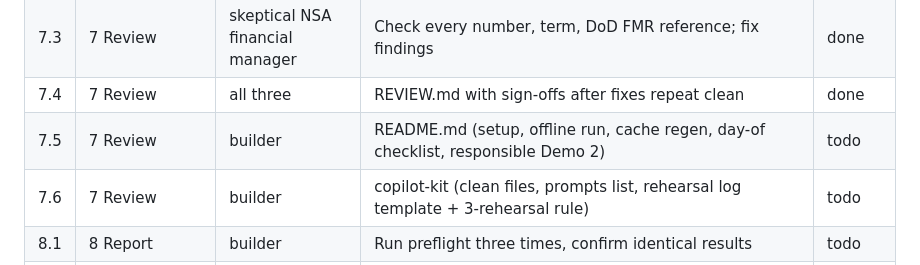
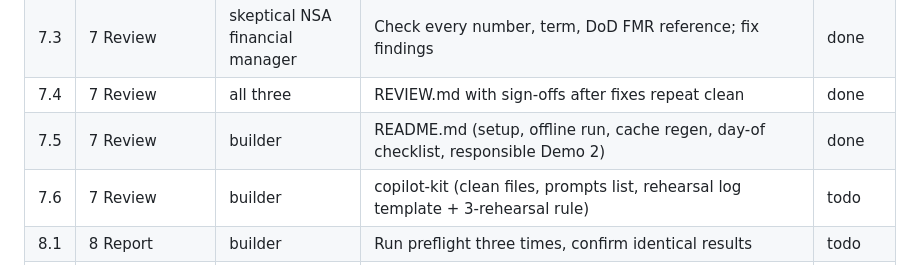
Before and after one commit to seanyofthedead/Learning-env, a Markdown page: TASKS.md, the part around the change. Rendered like a GitHub page.

```diff
--- a/TASKS.md
+++ b/TASKS.md
@@ -30,7 +30,7 @@ Re-read ASSUMPTIONS.md before resuming.
 | 7.2 | 7 Review | integrity reviewer | scripts/inspect_files.py; inspect raw XML/metadata of all Demo 1 files; certify | done |
 | 7.3 | 7 Review | skeptical NSA financial manager | Check every number, term, DoD FMR reference; fix findings | done |
 | 7.4 | 7 Review | all three | REVIEW.md with sign-offs after fixes repeat clean | done |
-| 7.5 | 7 Review | builder | README.md (setup, offline run, cache regen, day-of checklist, responsible Demo 2) | todo |
+| 7.5 | 7 Review | builder | README.md (setup, offline run, cache regen, day-of checklist, responsible Demo 2) | done |
 | 7.6 | 7 Review | builder | copilot-kit (clean files, prompts list, rehearsal log template + 3-rehearsal rule) | todo |
 | 8.1 | 8 Report | builder | Run preflight three times, confirm identical results | todo |
 | 8.2 | 8 Report | builder | FINAL_REPORT.md | todo |
```
Also changed, not shown: README.md (added, +144 -0 lines).
